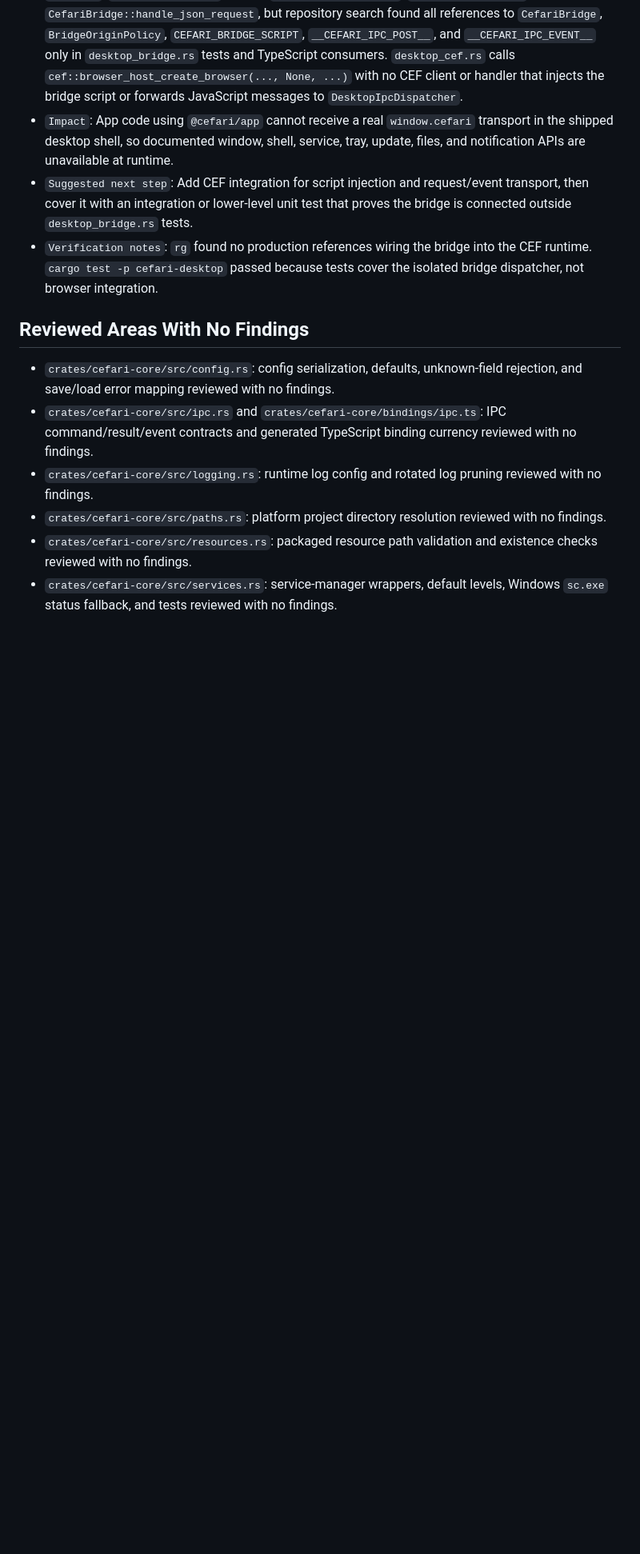
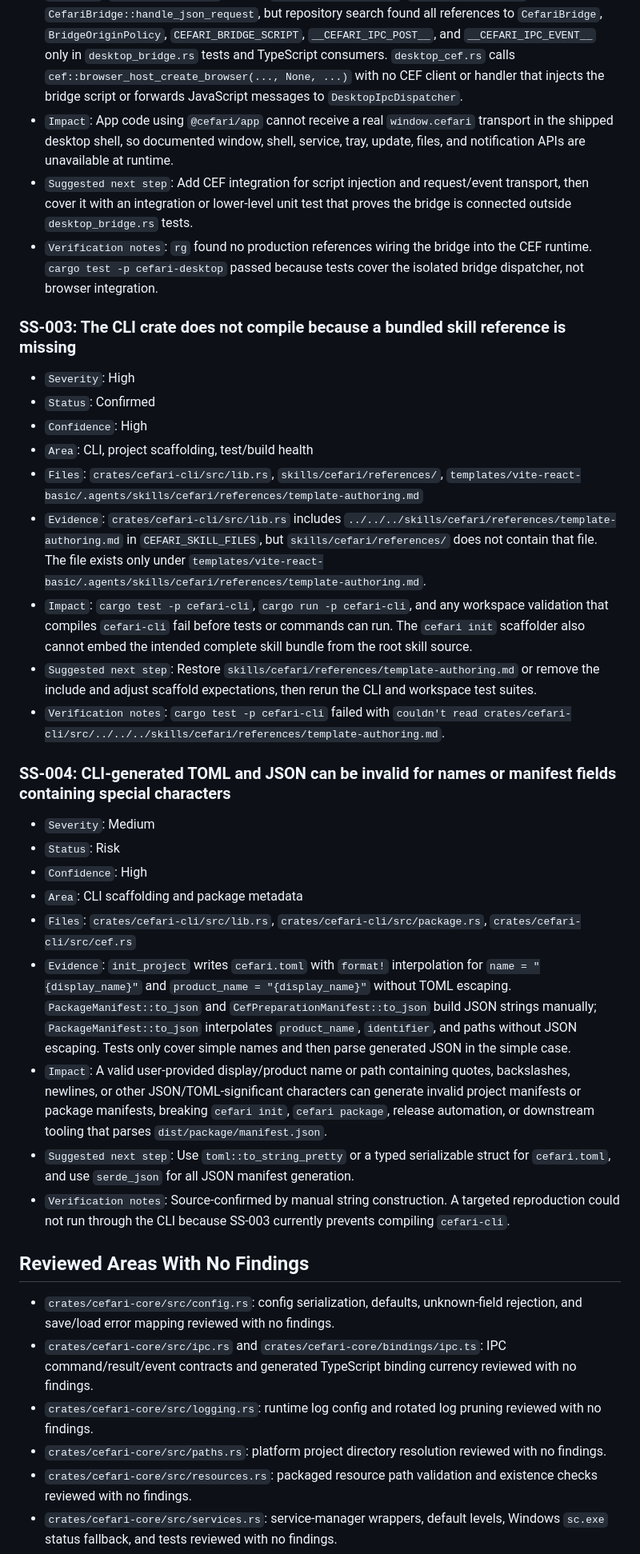
Before and after one commit to aleclarson/cefari, a Markdown page: source-sweep-issues.md, the part around one of its changes. Shown at 80% size. Drawn GitHub-style; blank space fills up the shorter version.

Commit message:
docs: record cli source sweep

```diff
--- a/source-sweep-issues.md
+++ b/source-sweep-issues.md
@@ -70,6 +70,30 @@ Each finding uses:
 - `Suggested next step`: Add CEF integration for script injection and request/event transport, then cover it with an integration or lower-level unit test that proves the bridge is connected outside `desktop_bridge.rs` tests.
 - `Verification notes`: `rg` found no production references wiring the bridge into the CEF runtime. `cargo test -p cefari-desktop` passed because tests cover the isolated bridge dispatcher, not browser integration.
 
+### SS-003: The CLI crate does not compile because a bundled skill reference is missing
+
+- `Severity`: High
+- `Status`: Confirmed
+- `Confidence`: High
+- `Area`: CLI, project scaffolding, test/build health
+- `Files`: `crates/cefari-cli/src/lib.rs`, `skills/cefari/references/`, `templates/vite-react-basic/.agents/skills/cefari/references/template-authoring.md`
+- `Evidence`: `crates/cefari-cli/src/lib.rs` includes `../../../skills/cefari/references/template-authoring.md` in `CEFARI_SKILL_FILES`, but `skills/cefari/references/` does not contain that file. The file exists only under `templates/vite-react-basic/.agents/skills/cefari/references/template-authoring.md`.
+- `Impact`: `cargo test -p cefari-cli`, `cargo run -p cefari-cli`, and any workspace validation that compiles `cefari-cli` fail before tests or commands can run. The `cefari init` scaffolder also cannot embed the intended complete skill bundle from the root skill source.
+- `Suggested next step`: Restore `skills/cefari/references/template-authoring.md` or remove the include and adjust scaffold expectations, then rerun the CLI and workspace test suites.
+- `Verification notes`: `cargo test -p cefari-cli` failed with `couldn't read crates/cefari-cli/src/../../../skills/cefari/references/template-authoring.md`.
+
+### SS-004: CLI-generated TOML and JSON can be invalid for names or manifest fields containing special characters
+
+- `Severity`: Medium
+- `Status`: Risk
+- `Confidence`: High
+- `Area`: CLI scaffolding and package metadata
+- `Files`: `crates/cefari-cli/src/lib.rs`, `crates/cefari-cli/src/package.rs`, `crates/cefari-cli/src/cef.rs`
+- `Evidence`: `init_project` writes `cefari.toml` with `format!` interpolation for `name = "{display_name}"` and `product_name = "{display_name}"` without TOML escaping. `PackageManifest::to_json` and `CefPreparationManifest::to_json` build JSON strings manually; `PackageManifest::to_json` interpolates `product_name`, `identifier`, and paths without JSON escaping. Tests only cover simple names and then parse generated JSON in the simple case.
+- `Impact`: A valid user-provided display/product name or path containing quotes, backslashes, newlines, or other JSON/TOML-significant characters can generate invalid project manifests or package manifests, breaking `cefari init`, `cefari package`, release automation, or downstream tooling that parses `dist/package/manifest.json`.
+- `Suggested next step`: Use `toml::to_string_pretty` or a typed serializable struct for `cefari.toml`, and use `serde_json` for all JSON manifest generation.
+- `Verification notes`: Source-confirmed by manual string construction. A targeted reproduction could not run through the CLI because SS-003 currently prevents compiling `cefari-cli`.
+
 ## Reviewed Areas With No Findings
 
 - `crates/cefari-core/src/config.rs`: config serialization, defaults, unknown-field rejection, and save/load error mapping reviewed with no findings.
```
Also changed, not shown: other parts of source-sweep-issues.md (+7 -1 lines).
